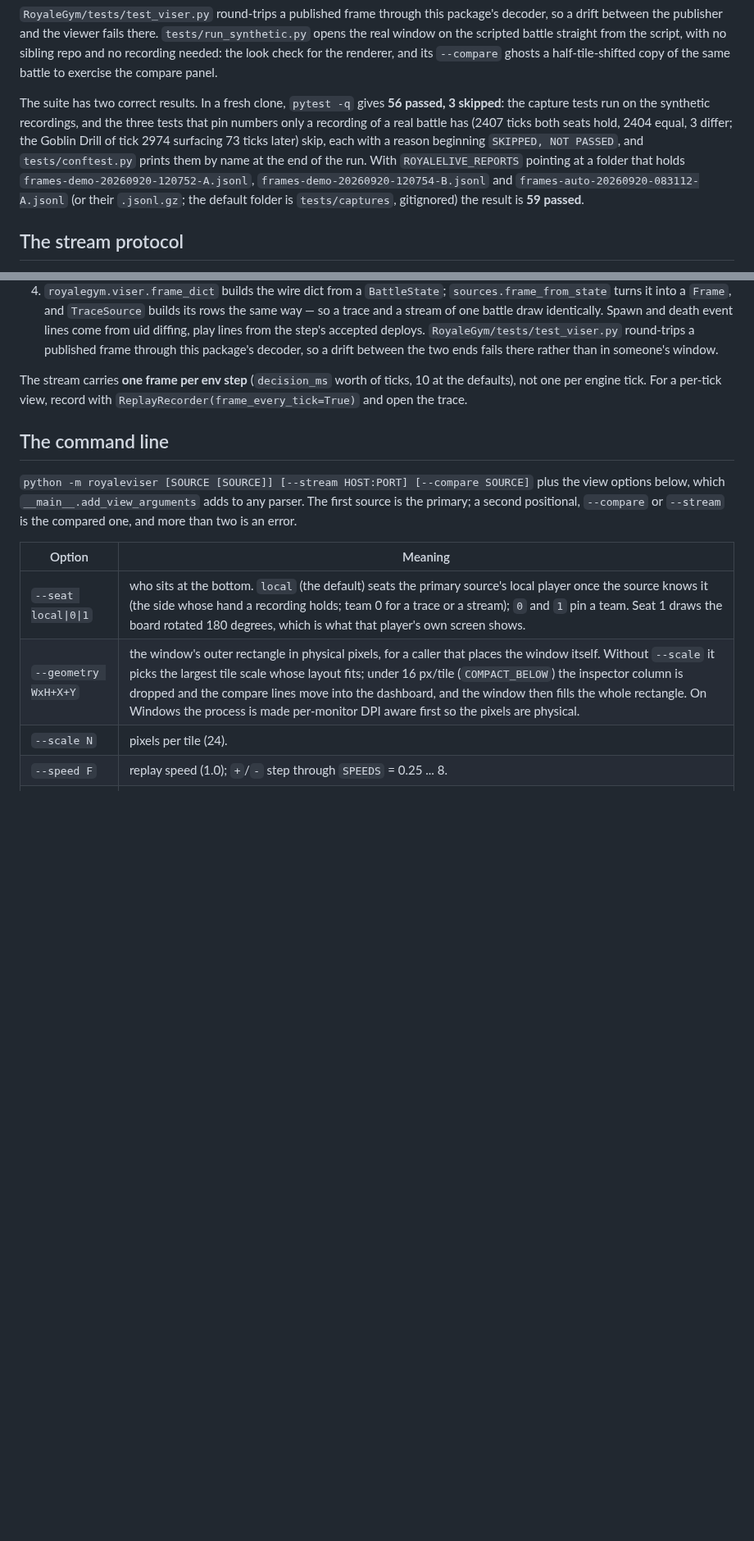
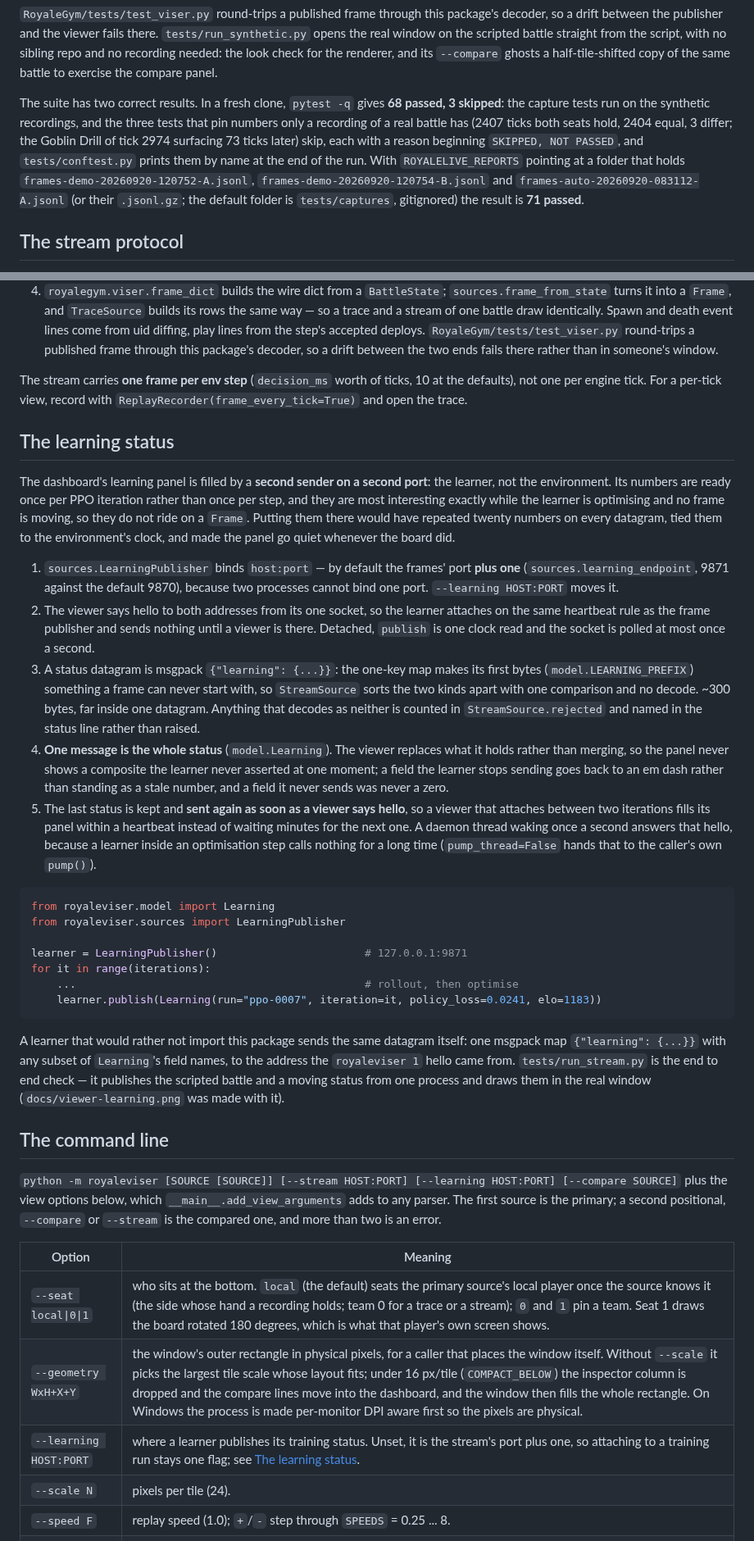
Before and after one commit to RoyaleGym/RoyaleViser, a Markdown page: docs/internals.md, 2 parts joined by grey strips. Shown at 82% size. Drawn GitHub-style; blank space fills up the shorter version.

````diff
--- a/docs/internals.md
+++ b/docs/internals.md
@@ -143,7 +143,7 @@ the real window on the scripted battle straight from the script, with no sibling
 recording needed: the look check for the renderer, and its `--compare` ghosts a
 half-tile-shifted copy of the same battle to exercise the compare panel.
 
-The suite has two correct results. In a fresh clone, `pytest -q` gives **56 passed, 3
+The suite has two correct results. In a fresh clone, `pytest -q` gives **68 passed, 3
 skipped**: the capture tests run on the synthetic recordings, and the three tests that pin
 numbers only a recording of a real battle has (2407 ticks both seats hold, 2404 equal, 3
 differ; the Goblin Drill of tick 2974 surfacing 73 ticks later) skip, each with a reason
@@ -151,7 +151,7 @@ beginning `SKIPPED, NOT PASSED`, and `tests/conftest.py` prints them by name at
 run. With `ROYALELIVE_REPORTS` pointing at a folder that holds
 `frames-demo-20260920-120752-A.jsonl`, `frames-demo-20260920-120754-B.jsonl` and
 `frames-auto-20260920-083112-A.jsonl` (or their `.jsonl.gz`; the default folder is
-`tests/captures`, gitignored) the result is **59 passed**.
+`tests/captures`, gitignored) the result is **71 passed**.
 
 ## The stream protocol
 
@@ -183,9 +183,56 @@ The stream carries **one frame per env step** (`decision_ms` worth of ticks, 10
 defaults), not one per engine tick. For a per-tick view, record with
 `ReplayRecorder(frame_every_tick=True)` and open the trace.
 
+## The learning status
+
+The dashboard's learning panel is filled by a **second sender on a second port**: the
+learner, not the environment. Its numbers are ready once per PPO iteration rather than once
+per step, and they are most interesting exactly while the learner is optimising and no frame
+is moving, so they do not ride on a `Frame`. Putting them there would have repeated twenty
+numbers on every datagram, tied them to the environment's clock, and made the panel go quiet
+whenever the board did.
+
+1. `sources.LearningPublisher` binds `host:port` — by default the frames' port **plus one**
+   (`sources.learning_endpoint`, 9871 against the default 9870), because two processes
+   cannot bind one port. `--learning HOST:PORT` moves it.
+2. The viewer says hello to both addresses from its one socket, so the learner attaches on
+   the same heartbeat rule as the frame publisher and sends nothing until a viewer is there.
+   Detached, `publish` is one clock read and the socket is polled at most once a second.
+3. A status datagram is msgpack `{"learning": {...}}`: the one-key map makes its first bytes
+   (`model.LEARNING_PREFIX`) something a frame can never start with, so `StreamSource` sorts
+   the two kinds apart with one comparison and no decode. ~300 bytes, far inside one
+   datagram. Anything that decodes as neither is counted in `StreamSource.rejected` and
+   named in the status line rather than raised.
+4. **One message is the whole status** (`model.Learning`). The viewer replaces what it holds
+   rather than merging, so the panel never shows a composite the learner never asserted at
+   one moment; a field the learner stops sending goes back to an em dash rather than
+   standing as a stale number, and a field it never sends was never a zero.
+5. The last status is kept and **sent again as soon as a viewer says hello**, so a viewer
+   that attaches between two iterations fills its panel within a heartbeat instead of
+   waiting minutes for the next one. A daemon thread waking once a second answers that
+   hello, because a learner inside an optimisation step calls nothing for a long time
+   (`pump_thread=False` hands that to the caller's own `pump()`).
+
+```python
+from royaleviser.model import Learning
+from royaleviser.sources import LearningPublisher
+
+learner = LearningPublisher()                       # 127.0.0.1:9871
+for it in range(iterations):
+    ...                                             # rollout, then optimise
+    learner.publish(Learning(run="ppo-0007", iteration=it, policy_loss=0.0241, elo=1183))
+```
+
+A learner that would rather not import this package sends the same datagram itself: one
+msgpack map `{"learning": {...}}` with any subset of `Learning`'s field names, to the address
+the `royaleviser 1` hello came from. `tests/run_stream.py` is the end to end check — it
+publishes the scripted battle and a moving status from one process and draws them in the
+real window (`docs/viewer-learning.png` was made with it).
+
 ## The command line
 
-`python -m royaleviser [SOURCE [SOURCE]] [--stream HOST:PORT] [--compare SOURCE]` plus the
+`python -m royaleviser [SOURCE [SOURCE]] [--stream HOST:PORT] [--learning HOST:PORT]
+[--compare SOURCE]` plus the
 view options below, which `__main__.add_view_arguments` adds to any parser. The first
 source is the primary; a second positional, `--compare` or `--stream` is the compared one,
 and more than two is an error.
@@ -194,6 +241,7 @@ and more than two is an error.
 |---|---|
 | `--seat local\|0\|1` | who sits at the bottom. `local` (the default) seats the primary source's local player once the source knows it (the side whose hand a recording holds; team 0 for a trace or a stream); `0` and `1` pin a team. Seat 1 draws the board rotated 180 degrees, which is what that player's own screen shows. |
 | `--geometry WxH+X+Y` | the window's outer rectangle in physical pixels, for a caller that places the window itself. Without `--scale` it picks the largest tile scale whose layout fits; under 16 px/tile (`COMPACT_BELOW`) the inspector column is dropped and the compare lines move into the dashboard, and the window then fills the whole rectangle. On Windows the process is made per-monitor DPI aware first so the pixels are physical. |
+| `--learning HOST:PORT` | where a learner publishes its training status. Unset, it is the stream's port plus one, so attaching to a training run stays one flag; see [The learning status](#the-learning-status). |
 | `--scale N` | pixels per tile (24). |
 | `--speed F` | replay speed (1.0); `+`/`-` step through `SPEEDS` = 0.25 ... 8. |
 | `--start-tick T` | the first frame shown (replays). |
````
Also changed, not shown: other parts of docs/internals.md (+2 -2 lines), README.md (+27 -2 lines), docs/viewer-learning.png (added), 10 other files.
